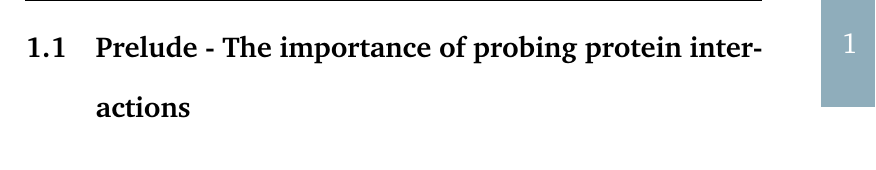
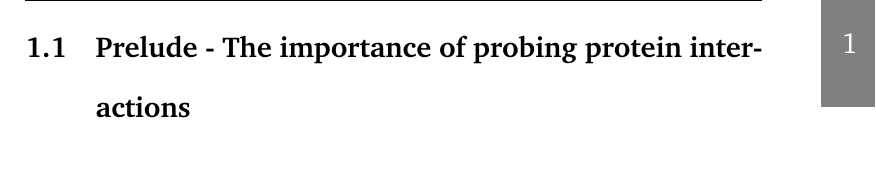
Before and after one commit to HevlerJohannes/PhD_thesis, a LaTeX book (main.tex): part of page 8 of 178 before the commit and part of page 8 of 179 after it, cut so that both start at the same text. Compiled offline with pdfLaTeX.

Commit message:
final_for_printing

```diff
--- a/main.tex
+++ b/main.tex
@@ -38,7 +38,7 @@
 %% add thumb
 \usepackage[height={2.5cm},distance={3.5mm},topthumbmargin={auto},bottomthumbmargin={auto}]{thumbs}
 \definecolor{ultramarine}{RGB}{143,173,187}
-\newcommand{\thumbforchapter}{\addthumb{Chapter \thechapter}{\Large{\thechapter}}{white}{ultramarine}}
+\newcommand{\thumbforchapter}{\addthumb{Chapter \thechapter}{\Large{\thechapter}}{white}{gray}}
 
 
 %----------------------------------------------------------------------------------------
@@ -46,6 +46,12 @@
 %----------------------------------------------------------------------------------------
 
 \input{Style_settings/definitions}
+\def\blankpage{%
+      \clearpage%
+      \thispagestyle{empty}%
+      \addtocounter{page}{-1}%
+      \null%
+      \clearpage}
 
 %----------------------------------------------------------------------------------------
 %	Start document
```
Also changed, not shown: Chapter.7/content.tex (+1 -0 lines), 1 other file.
